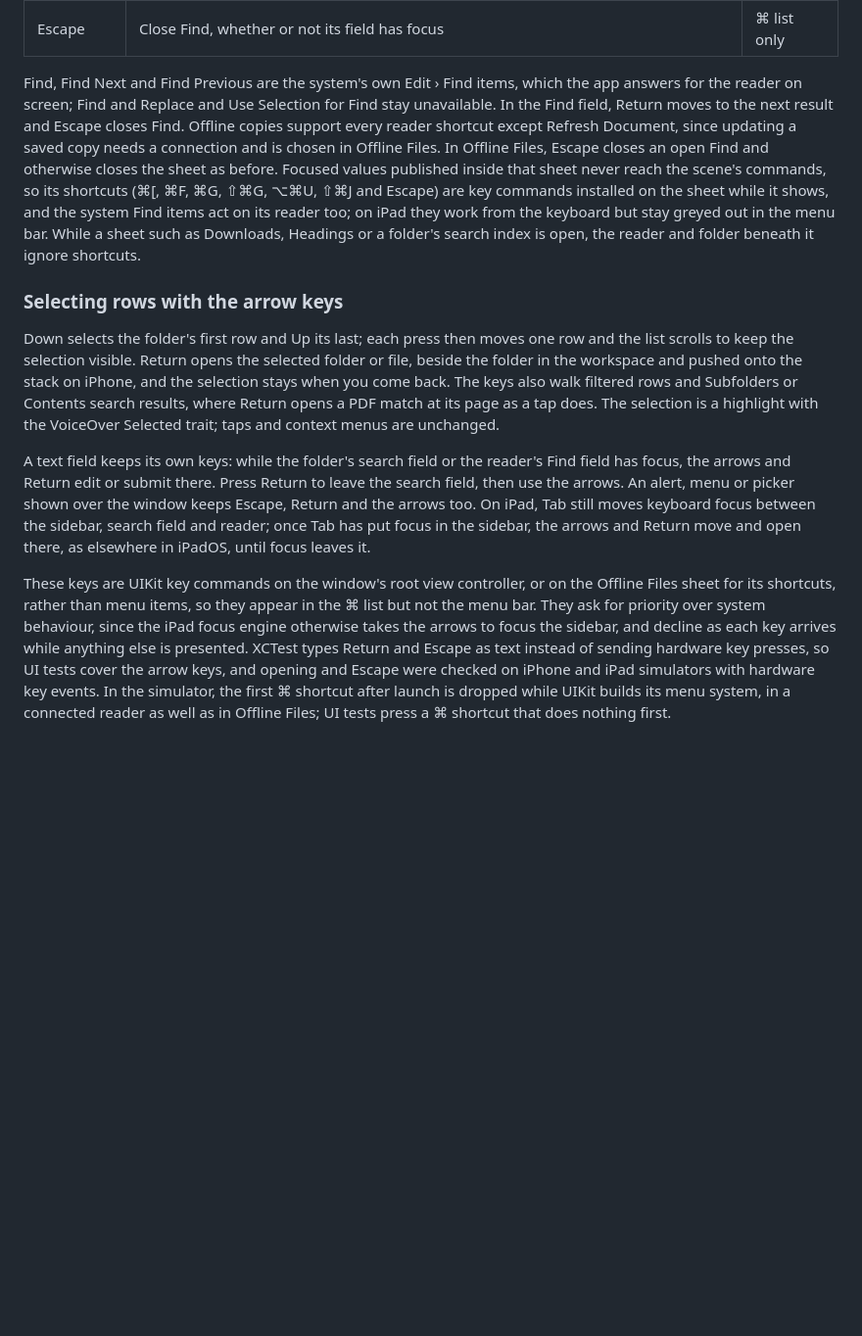
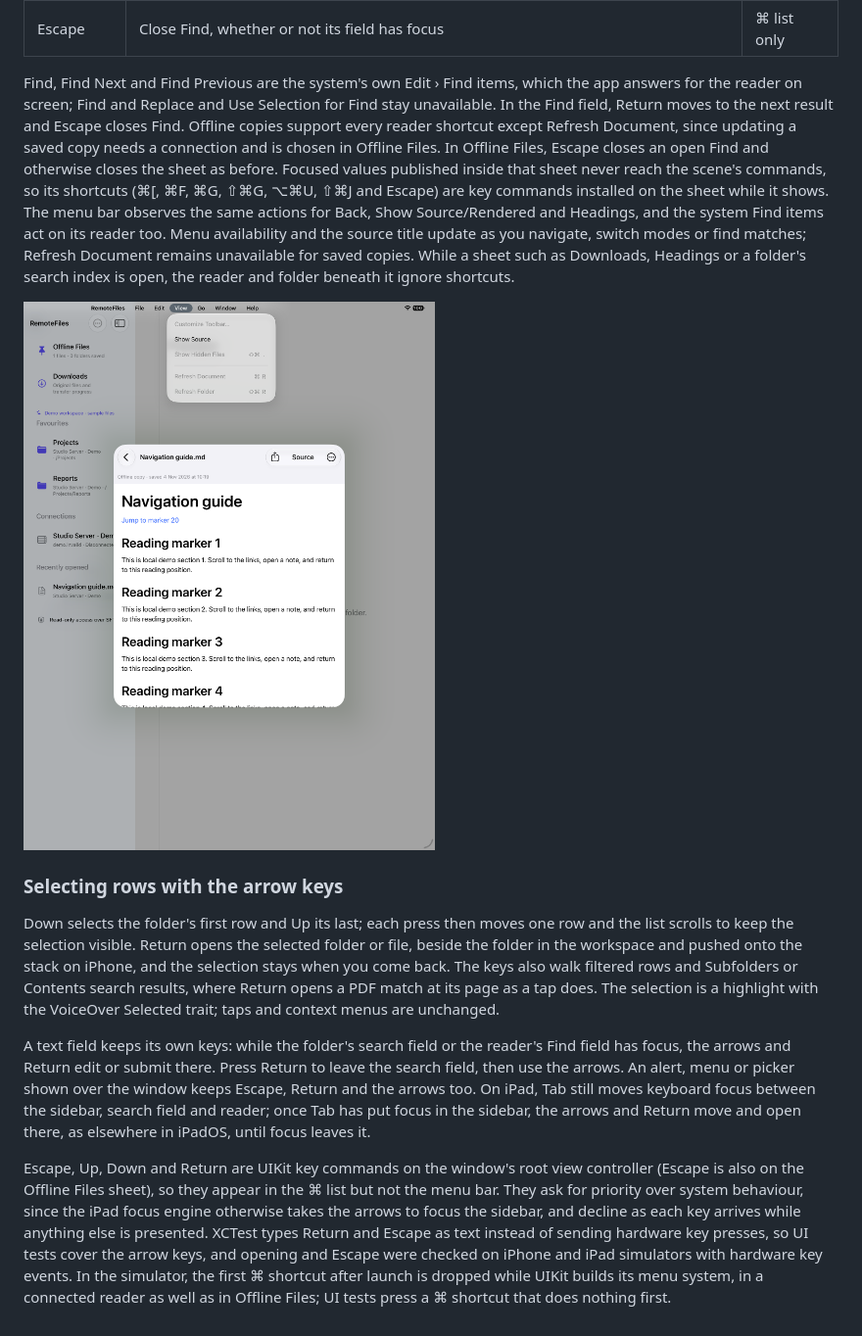
Before and after one commit to eyeb0l/RemoteFiles, a Markdown page: docs/IPAD.md, the part around the change. Shown at 98% size. Rendered like a GitHub page; pictures changed too: docs/screenshots/offline/ipad-view-menu.png (added); blank space fills up the shorter version.

Commit message:
Enable Offline Files commands in the iPad menu bar (#76)

```diff
--- a/docs/IPAD.md
+++ b/docs/IPAD.md
@@ -42,7 +42,9 @@ With a hardware keyboard, hold ⌘ to list these shortcuts, or open the iPad men
 | Return | Open Selection, as tapping the row would | ⌘ list only |
 | Escape | Close Find, whether or not its field has focus | ⌘ list only |
 
-Find, Find Next and Find Previous are the system's own Edit › Find items, which the app answers for the reader on screen; Find and Replace and Use Selection for Find stay unavailable. In the Find field, Return moves to the next result and Escape closes Find. Offline copies support every reader shortcut except Refresh Document, since updating a saved copy needs a connection and is chosen in Offline Files. In Offline Files, Escape closes an open Find and otherwise closes the sheet as before. Focused values published inside that sheet never reach the scene's commands, so its shortcuts (⌘[, ⌘F, ⌘G, ⇧⌘G, ⌥⌘U, ⇧⌘J and Escape) are key commands installed on the sheet while it shows, and the system Find items act on its reader too; on iPad they work from the keyboard but stay greyed out in the menu bar. While a sheet such as Downloads, Headings or a folder's search index is open, the reader and folder beneath it ignore shortcuts.
+Find, Find Next and Find Previous are the system's own Edit › Find items, which the app answers for the reader on screen; Find and Replace and Use Selection for Find stay unavailable. In the Find field, Return moves to the next result and Escape closes Find. Offline copies support every reader shortcut except Refresh Document, since updating a saved copy needs a connection and is chosen in Offline Files. In Offline Files, Escape closes an open Find and otherwise closes the sheet as before. Focused values published inside that sheet never reach the scene's commands, so its shortcuts (⌘[, ⌘F, ⌘G, ⇧⌘G, ⌥⌘U, ⇧⌘J and Escape) are key commands installed on the sheet while it shows. The menu bar observes the same actions for Back, Show Source/Rendered and Headings, and the system Find items act on its reader too. Menu availability and the source title update as you navigate, switch modes or find matches; Refresh Document remains unavailable for saved copies. While a sheet such as Downloads, Headings or a folder's search index is open, the reader and folder beneath it ignore shortcuts.
+
+![Offline Files View menu with Show Source available and Refresh Document unavailable](screenshots/offline/ipad-view-menu.png)
 
 ### Selecting rows with the arrow keys
 
@@ -50,4 +52,4 @@ Down selects the folder's first row and Up its last; each press then moves one r
 
 A text field keeps its own keys: while the folder's search field or the reader's Find field has focus, the arrows and Return edit or submit there. Press Return to leave the search field, then use the arrows. An alert, menu or picker shown over the window keeps Escape, Return and the arrows too. On iPad, Tab still moves keyboard focus between the sidebar, search field and reader; once Tab has put focus in the sidebar, the arrows and Return move and open there, as elsewhere in iPadOS, until focus leaves it.
 
-These keys are UIKit key commands on the window's root view controller, or on the Offline Files sheet for its shortcuts, rather than menu items, so they appear in the ⌘ list but not the menu bar. They ask for priority over system behaviour, since the iPad focus engine otherwise takes the arrows to focus the sidebar, and decline as each key arrives while anything else is presented. XCTest types Return and Escape as text instead of sending hardware key presses, so UI tests cover the arrow keys, and opening and Escape were checked on iPhone and iPad simulators with hardware key events. In the simulator, the first ⌘ shortcut after launch is dropped while UIKit builds its menu system, in a connected reader as well as in Offline Files; UI tests press a ⌘ shortcut that does nothing first.
+Escape, Up, Down and Return are UIKit key commands on the window's root view controller (Escape is also on the Offline Files sheet), so they appear in the ⌘ list but not the menu bar. They ask for priority over system behaviour, since the iPad focus engine otherwise takes the arrows to focus the sidebar, and decline as each key arrives while anything else is presented. XCTest types Return and Escape as text instead of sending hardware key presses, so UI tests cover the arrow keys, and opening and Escape were checked on iPhone and iPad simulators with hardware key events. In the simulator, the first ⌘ shortcut after launch is dropped while UIKit builds its menu system, in a connected reader as well as in Offline Files; UI tests press a ⌘ shortcut that does nothing first.
```
Also changed, not shown: 3 other files.
